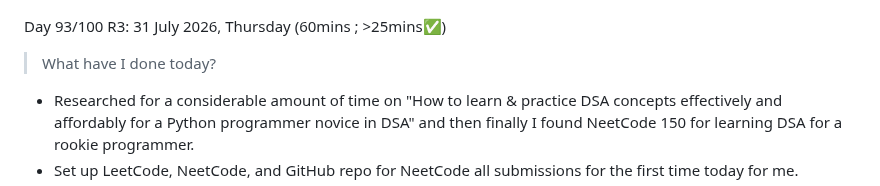
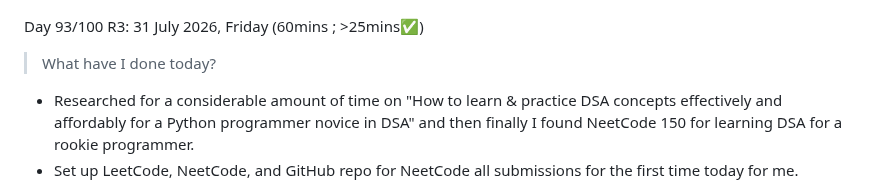
Before and after one commit to QoLamdaS/My_UNIVERSAL-100DaysOfCodeChallenge-Journal, a Markdown page: 100DaysOfCode_Challenge BIG FOLDER/R3_100DaysOfCode Challenge.md, the part around one of its changes. Drawn GitHub-style.

```diff
--- a/100DaysOfCode_Challenge BIG FOLDER/R3_100DaysOfCode Challenge.md
+++ b/100DaysOfCode_Challenge BIG FOLDER/R3_100DaysOfCode Challenge.md
@@ -421,7 +421,7 @@ Day 92/100 R3: 30 July 2026, Wednesday (≈15mins ; >25mins❌)
 - HAPPY CODING!!!
 ![alt text](image-10.png)
 
-Day 93/100 R3: 31 July 2026, Thursday (60mins ; >25mins✅)
+Day 93/100 R3: 31 July 2026, Friday (60mins ; >25mins✅)
 > What have I done today?
 - Researched for a considerable amount of time on "How to learn & practice DSA concepts effectively and affordably for a Python programmer novice in DSA" and then finally I found NeetCode 150 for learning DSA for a rookie programmer.
 - Set up LeetCode, NeetCode, and GitHub repo for NeetCode all submissions for the first time today for me.
```
Also changed, not shown: other parts of 100DaysOfCode_Challenge BIG FOLDER/R3_100DaysOfCode Challenge.md (+11 -0 lines), 100DaysOfCode_Challenge BIG FOLDER/image-12.png (added), 100DaysOfCode_Challenge BIG FOLDER/image-13.png (added), 100DaysOfCode_Challenge BIG FOLDER/image-14.png (added).
